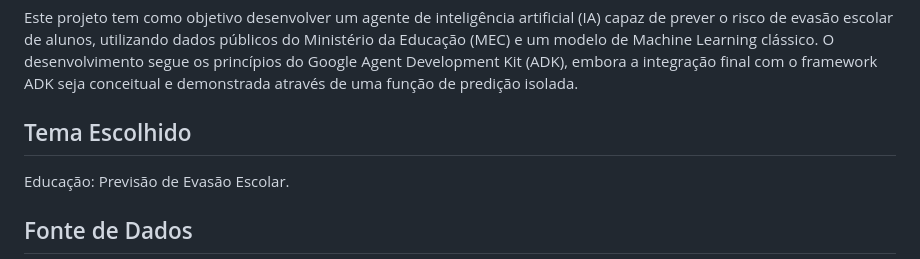
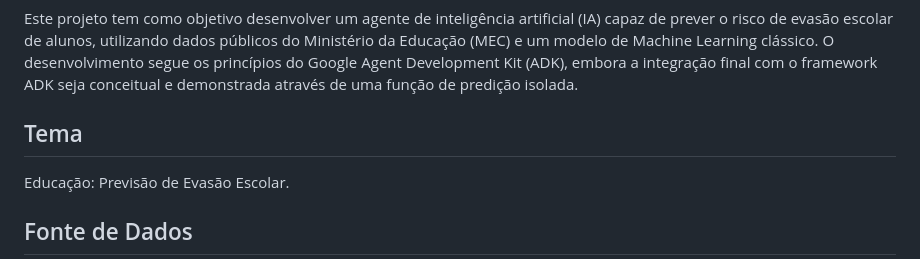
Before and after one commit to ReinaldoFernandes2013/desafio-ml-evasao-alunos, a Markdown page: README.md, the part around the change. Rendered like a GitHub page.

```diff
--- a/README.md
+++ b/README.md
@@ -4,7 +4,7 @@
 
 Este projeto tem como objetivo desenvolver um agente de inteligência artificial (IA) capaz de prever o risco de evasão escolar de alunos, utilizando dados públicos do Ministério da Educação (MEC) e um modelo de Machine Learning clássico. O desenvolvimento segue os princípios do Google Agent Development Kit (ADK), embora a integração final com o framework ADK seja conceitual e demonstrada através de uma função de predição isolada.
 
-## Tema Escolhido
+## Tema
 
 Educação: Previsão de Evasão Escolar.
 
```
